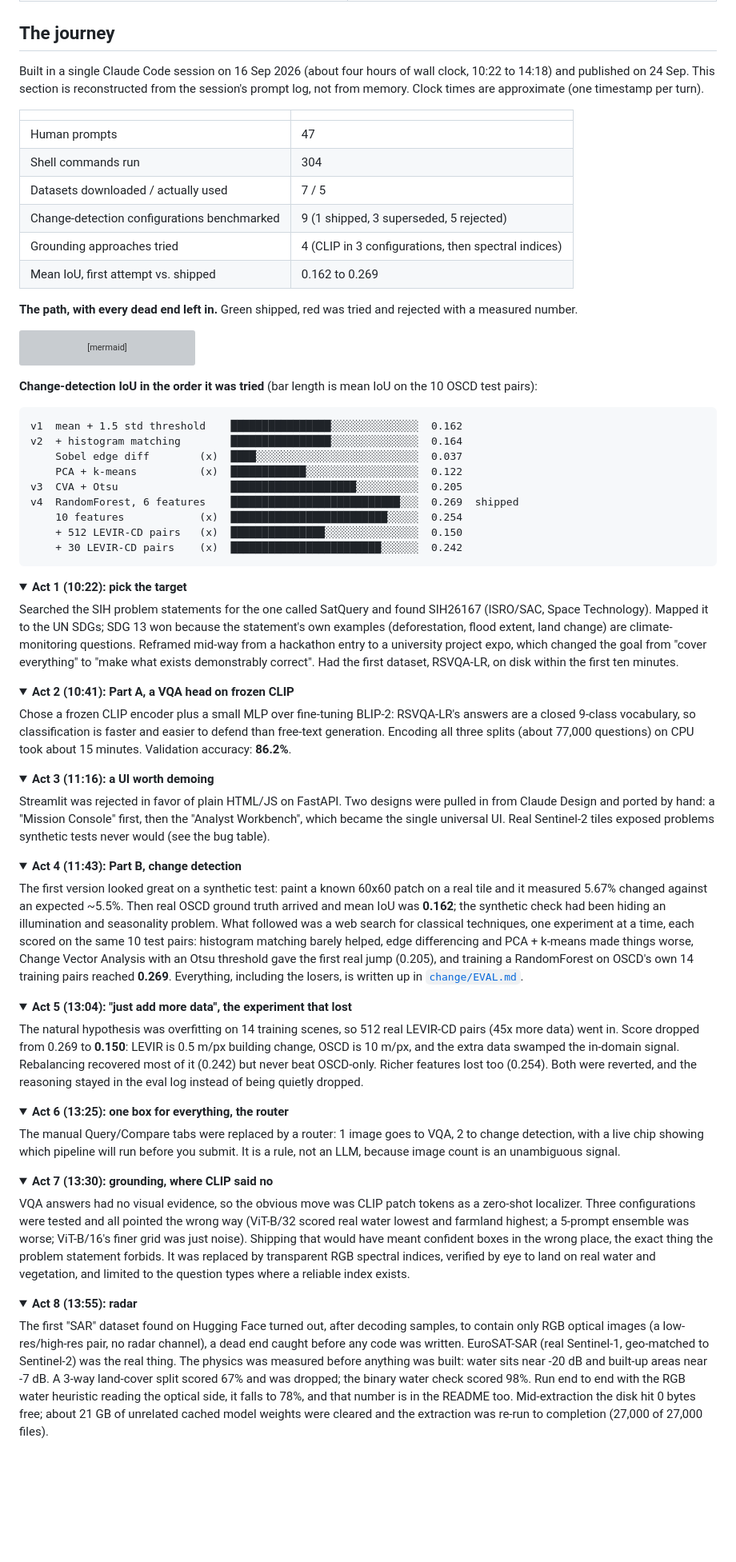
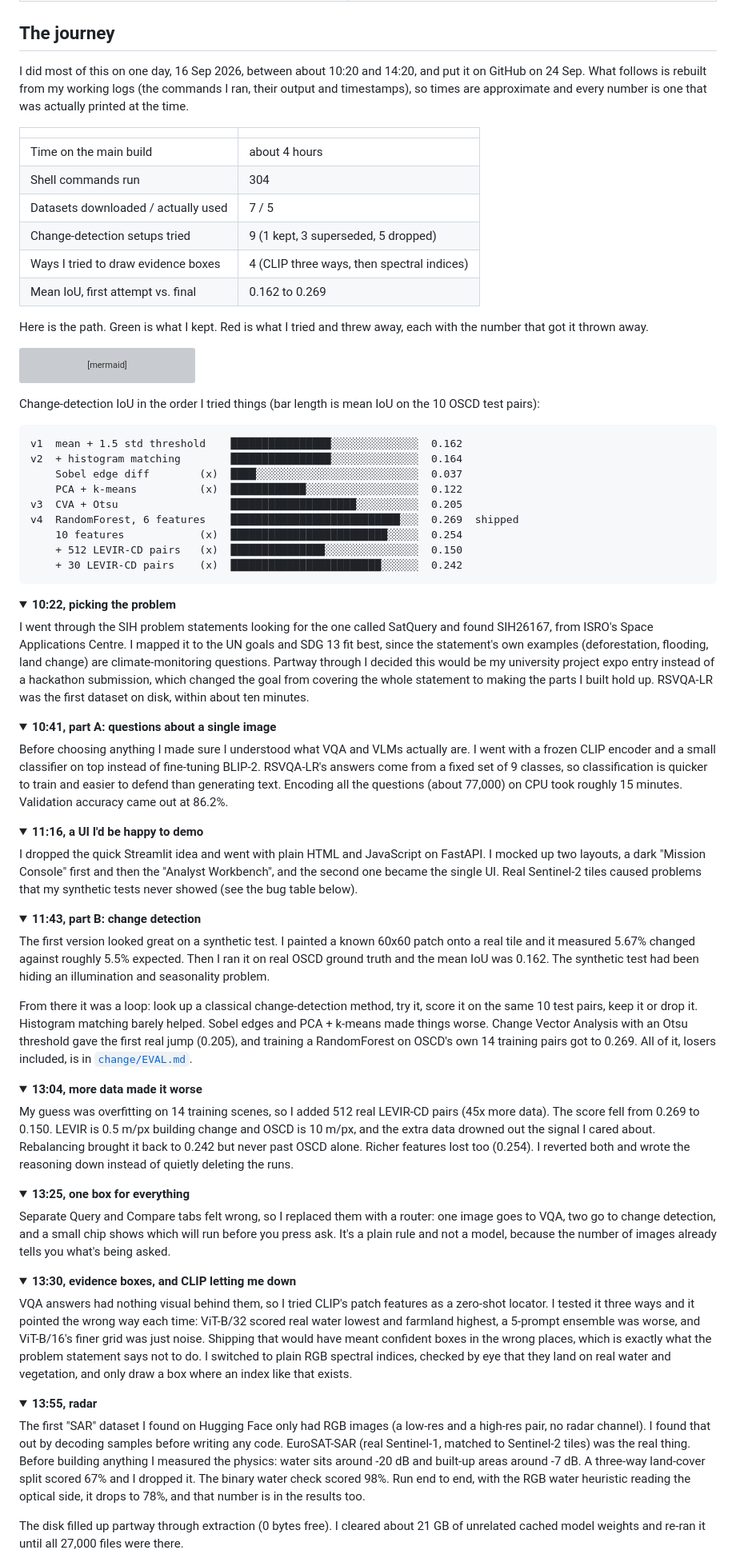
Before and after one commit to rhydham-mittal27/satquery, a Markdown page: README.md, the part around one of its changes. Shown at 80% size. Rendered like a GitHub page; folded sections open; blank space fills up the shorter version; grey boxes are pictures that could not be loaded.

Commit message:
Rewrite journey section from the build logs, first person

````diff
--- a/README.md
+++ b/README.md
@@ -150,18 +150,18 @@ Other known weak spots:
 
 ## The journey
 
-Built in a single Claude Code session on 16 Sep 2026 (about four hours of wall clock, 10:22 to 14:18) and published on 24 Sep. This section is reconstructed from the session's prompt log, not from memory. Clock times are approximate (one timestamp per turn).
+I did most of this on one day, 16 Sep 2026, between about 10:20 and 14:20, and put it on GitHub on 24 Sep. What follows is rebuilt from my working logs (the commands I ran, their output and timestamps), so times are approximate and every number is one that was actually printed at the time.
 
 | | |
 |---|---|
-| Human prompts | 47 |
+| Time on the main build | about 4 hours |
 | Shell commands run | 304 |
 | Datasets downloaded / actually used | 7 / 5 |
-| Change-detection configurations benchmarked | 9 (1 shipped, 3 superseded, 5 rejected) |
-| Grounding approaches tried | 4 (CLIP in 3 configurations, then spectral indices) |
-| Mean IoU, first attempt vs. shipped | 0.162 to 0.269 |
+| Change-detection setups tried | 9 (1 kept, 3 superseded, 5 dropped) |
+| Ways I tried to draw evidence boxes | 4 (CLIP three ways, then spectral indices) |
+| Mean IoU, first attempt vs. final | 0.162 to 0.269 |
 
-**The path, with every dead end left in.** Green shipped, red was tried and rejected with a measured number.
+Here is the path. Green is what I kept. Red is what I tried and threw away, each with the number that got it thrown away.
 
 ```mermaid
 flowchart TD
@@ -185,7 +185,7 @@ flowchart TD
     classDef bad fill:#3a1a1a,stroke:#e8703c,color:#e2eaf6
 ```
 
-**Change-detection IoU in the order it was tried** (bar length is mean IoU on the 10 OSCD test pairs):
+Change-detection IoU in the order I tried things (bar length is mean IoU on the 10 OSCD test pairs):
 
 ```
 v1  mean + 1.5 std threshold    ████████████████░░░░░░░░░░░░░░  0.162
@@ -200,51 +200,55 @@ v4  RandomForest, 6 features    ████████████████
 ```
 
 <details>
-<summary><b>Act 1 (10:22): pick the target</b></summary>
+<summary><b>10:22, picking the problem</b></summary>
 
-Searched the SIH problem statements for the one called SatQuery and found SIH26167 (ISRO/SAC, Space Technology). Mapped it to the UN SDGs; SDG 13 won because the statement's own examples (deforestation, flood extent, land change) are climate-monitoring questions. Reframed mid-way from a hackathon entry to a university project expo, which changed the goal from "cover everything" to "make what exists demonstrably correct". Had the first dataset, RSVQA-LR, on disk within the first ten minutes.
+I went through the SIH problem statements looking for the one called SatQuery and found SIH26167, from ISRO's Space Applications Centre. I mapped it to the UN goals and SDG 13 fit best, since the statement's own examples (deforestation, flooding, land change) are climate-monitoring questions. Partway through I decided this would be my university project expo entry instead of a hackathon submission, which changed the goal from covering the whole statement to making the parts I built hold up. RSVQA-LR was the first dataset on disk, within about ten minutes.
 </details>
 
 <details>
-<summary><b>Act 2 (10:41): Part A, a VQA head on frozen CLIP</b></summary>
+<summary><b>10:41, part A: questions about a single image</b></summary>
 
-Chose a frozen CLIP encoder plus a small MLP over fine-tuning BLIP-2: RSVQA-LR's answers are a closed 9-class vocabulary, so classification is faster and easier to defend than free-text generation. Encoding all three splits (about 77,000 questions) on CPU took about 15 minutes. Validation accuracy: **86.2%**.
+Before choosing anything I made sure I understood what VQA and VLMs actually are. I went with a frozen CLIP encoder and a small classifier on top instead of fine-tuning BLIP-2. RSVQA-LR's answers come from a fixed set of 9 classes, so classification is quicker to train and easier to defend than generating text. Encoding all the questions (about 77,000) on CPU took roughly 15 minutes. Validation accuracy came out at 86.2%.
 </details>
 
 <details>
-<summary><b>Act 3 (11:16): a UI worth demoing</b></summary>
+<summary><b>11:16, a UI I'd be happy to demo</b></summary>
 
-Streamlit was rejected in favor of plain HTML/JS on FastAPI. Two designs were pulled in from Claude Design and ported by hand: a "Mission Console" first, then the "Analyst Workbench", which became the single universal UI. Real Sentinel-2 tiles exposed problems synthetic tests never would (see the bug table).
+I dropped the quick Streamlit idea and went with plain HTML and JavaScript on FastAPI. I mocked up two layouts, a dark "Mission Console" first and then the "Analyst Workbench", and the second one became the single UI. Real Sentinel-2 tiles caused problems that my synthetic tests never showed (see the bug table below).
 </details>
 
 <details>
-<summary><b>Act 4 (11:43): Part B, change detection</b></summary>
+<summary><b>11:43, part B: change detection</b></summary>
 
-The first version looked great on a synthetic test: paint a known 60x60 patch on a real tile and it measured 5.67% changed against an expected ~5.5%. Then real OSCD ground truth arrived and mean IoU was **0.162**; the synthetic check had been hiding an illumination and seasonality problem. What followed was a web search for classical techniques, one experiment at a time, each scored on the same 10 test pairs: histogram matching barely helped, edge differencing and PCA + k-means made things worse, Change Vector Analysis with an Otsu threshold gave the first real jump (0.205), and training a RandomForest on OSCD's own 14 training pairs reached **0.269**. Everything, including the losers, is written up in [`change/EVAL.md`](change/EVAL.md).
+The first version looked great on a synthetic test. I painted a known 60x60 patch onto a real tile and it measured 5.67% changed against roughly 5.5% expected. Then I ran it on real OSCD ground truth and the mean IoU was 0.162. The synthetic test had been hiding an illumination and seasonality problem.
+
+From there it was a loop: look up a classical change-detection method, try it, score it on the same 10 test pairs, keep it or drop it. Histogram matching barely helped. Sobel edges and PCA + k-means made things worse. Change Vector Analysis with an Otsu threshold gave the first real jump (0.205), and training a RandomForest on OSCD's own 14 training pairs got to 0.269. All of it, losers included, is in [`change/EVAL.md`](change/EVAL.md).
 </details>
 
 <details>
-<summary><b>Act 5 (13:04): "just add more data", the experiment that lost</b></summary>
+<summary><b>13:04, more data made it worse</b></summary>
 
-The natural hypothesis was overfitting on 14 training scenes, so 512 real LEVIR-CD pairs (45x more data) went in. Score dropped from 0.269 to **0.150**: LEVIR is 0.5 m/px building change, OSCD is 10 m/px, and the extra data swamped the in-domain signal. Rebalancing recovered most of it (0.242) but never beat OSCD-only. Richer features lost too (0.254). Both were reverted, and the reasoning stayed in the eval log instead of being quietly dropped.
+My guess was overfitting on 14 training scenes, so I added 512 real LEVIR-CD pairs (45x more data). The score fell from 0.269 to 0.150. LEVIR is 0.5 m/px building change and OSCD is 10 m/px, and the extra data drowned out the signal I cared about. Rebalancing brought it back to 0.242 but never past OSCD alone. Richer features lost too (0.254). I reverted both and wrote the reasoning down instead of quietly deleting the runs.
 </details>
 
 <details>
-<summary><b>Act 6 (13:25): one box for everything, the router</b></summary>
+<summary><b>13:25, one box for everything</b></summary>
 
-The manual Query/Compare tabs were replaced by a router: 1 image goes to VQA, 2 to change detection, with a live chip showing which pipeline will run before you submit. It is a rule, not an LLM, because image count is an unambiguous signal.
+Separate Query and Compare tabs felt wrong, so I replaced them with a router: one image goes to VQA, two go to change detection, and a small chip shows which will run before you press ask. It's a plain rule and not a model, because the number of images already tells you what's being asked.
 </details>
 
 <details>
-<summary><b>Act 7 (13:30): grounding, where CLIP said no</b></summary>
+<summary><b>13:30, evidence boxes, and CLIP letting me down</b></summary>
 
-VQA answers had no visual evidence, so the obvious move was CLIP patch tokens as a zero-shot localizer. Three configurations were tested and all pointed the wrong way (ViT-B/32 scored real water lowest and farmland highest; a 5-prompt ensemble was worse; ViT-B/16's finer grid was just noise). Shipping that would have meant confident boxes in the wrong place, the exact thing the problem statement forbids. It was replaced by transparent RGB spectral indices, verified by eye to land on real water and vegetation, and limited to the question types where a reliable index exists.
+VQA answers had nothing visual behind them, so I tried CLIP's patch features as a zero-shot locator. I tested it three ways and it pointed the wrong way each time: ViT-B/32 scored real water lowest and farmland highest, a 5-prompt ensemble was worse, and ViT-B/16's finer grid was just noise. Shipping that would have meant confident boxes in the wrong places, which is exactly what the problem statement says not to do. I switched to plain RGB spectral indices, checked by eye that they land on real water and vegetation, and only draw a box where an index like that exists.
 </details>
 
 <details>
-<summary><b>Act 8 (13:55): radar</b></summary>
+<summary><b>13:55, radar</b></summary>
 
-The first "SAR" dataset found on Hugging Face turned out, after decoding samples, to contain only RGB optical images (a low-res/high-res pair, no radar channel), a dead end caught before any code was written. EuroSAT-SAR (real Sentinel-1, geo-matched to Sentinel-2) was the real thing. The physics was measured before anything was built: water sits near -20 dB and built-up areas near -7 dB. A 3-way land-cover split scored 67% and was dropped; the binary water check scored 98%. Run end to end with the RGB water heuristic reading the optical side, it falls to 78%, and that number is in the README too. Mid-extraction the disk hit 0 bytes free; about 21 GB of unrelated cached model weights were cleared and the extraction was re-run to completion (27,000 of 27,000 files).
+The first "SAR" dataset I found on Hugging Face only had RGB images (a low-res and a high-res pair, no radar channel). I found that out by decoding samples before writing any code. EuroSAT-SAR (real Sentinel-1, matched to Sentinel-2 tiles) was the real thing. Before building anything I measured the physics: water sits around -20 dB and built-up areas around -7 dB. A three-way land-cover split scored 67% and I dropped it. The binary water check scored 98%. Run end to end, with the RGB water heuristic reading the optical side, it drops to 78%, and that number is in the results too.
+
+The disk filled up partway through extraction (0 bytes free). I cleared about 21 GB of unrelated cached model weights and re-ran it until all 27,000 files were there.
 </details>
 
 <details>
````
Also changed, not shown: other parts of README.md (+16 -16 lines).
